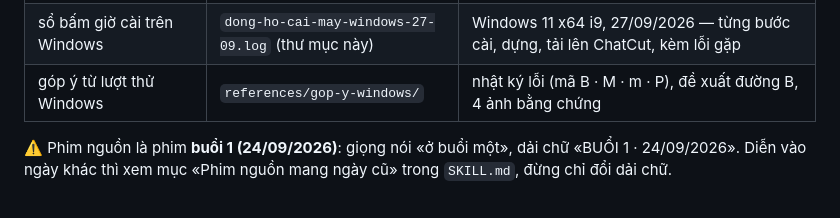
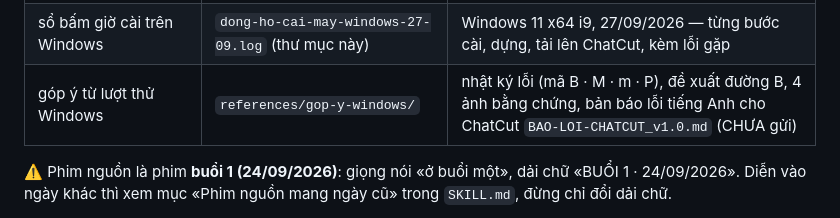
Before and after one commit to erocathanh/demo-bien-tap-video-chatcut, a Markdown page: references/ban-mau/README.md, the part around the change. Drawn GitHub-style.

```diff
--- a/references/ban-mau/README.md
+++ b/references/ban-mau/README.md
@@ -18,7 +18,7 @@ Mọi đường dẫn tính từ thư mục gốc của skill (thư mục chứa
 | sổ bấm giờ lượt diễn tập | `dong-ho-dien-tap-25-09.log` (thư mục này) | trọn lượt 1 phút 30 giây |
 | sổ bấm giờ cài trên máy mới | `dong-ho-cai-may-moi-26-09.log` (thư mục này) | Mac, ghi khi thử gói trên thư mục trống (nhắc tới bản mẫu cũ đã bỏ ở v3.0) |
 | sổ bấm giờ cài trên Windows | `dong-ho-cai-may-windows-27-09.log` (thư mục này) | Windows 11 x64 i9, 27/09/2026 — từng bước cài, dựng, tải lên ChatCut, kèm lỗi gặp |
-| góp ý từ lượt thử Windows | `references/gop-y-windows/` | nhật ký lỗi (mã B · M · m · P), đề xuất đường B, 4 ảnh bằng chứng |
+| góp ý từ lượt thử Windows | `references/gop-y-windows/` | nhật ký lỗi (mã B · M · m · P), đề xuất đường B, 4 ảnh bằng chứng, bản báo lỗi tiếng Anh cho ChatCut `BAO-LOI-CHATCUT_v1.0.md` (CHƯA gửi) |
 
 ⚠️ Phim nguồn là phim **buổi 1 (24/09/2026)**: giọng nói «ở buổi một», dải chữ «BUỔI 1 · 24/09/2026».
 Diễn vào ngày khác thì xem mục «Phim nguồn mang ngày cũ» trong `SKILL.md`, đừng chỉ đổi dải chữ.
```
Also changed, not shown: references/gop-y-windows/BAO-LOI-CHATCUT_v1.0.md (added, +109 -0 lines).
